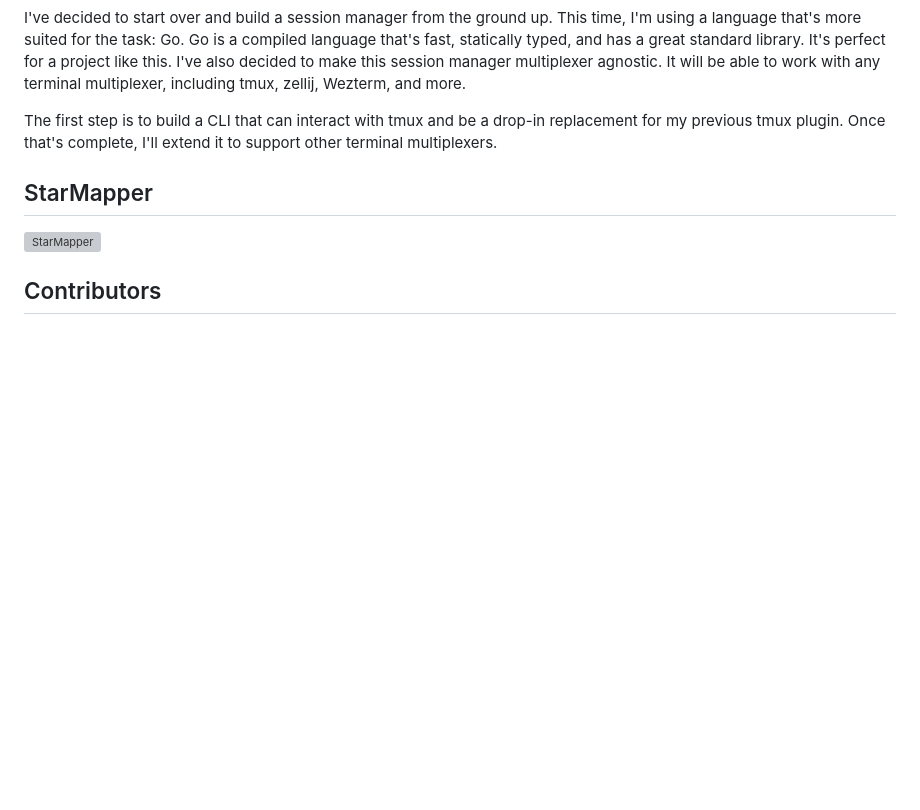
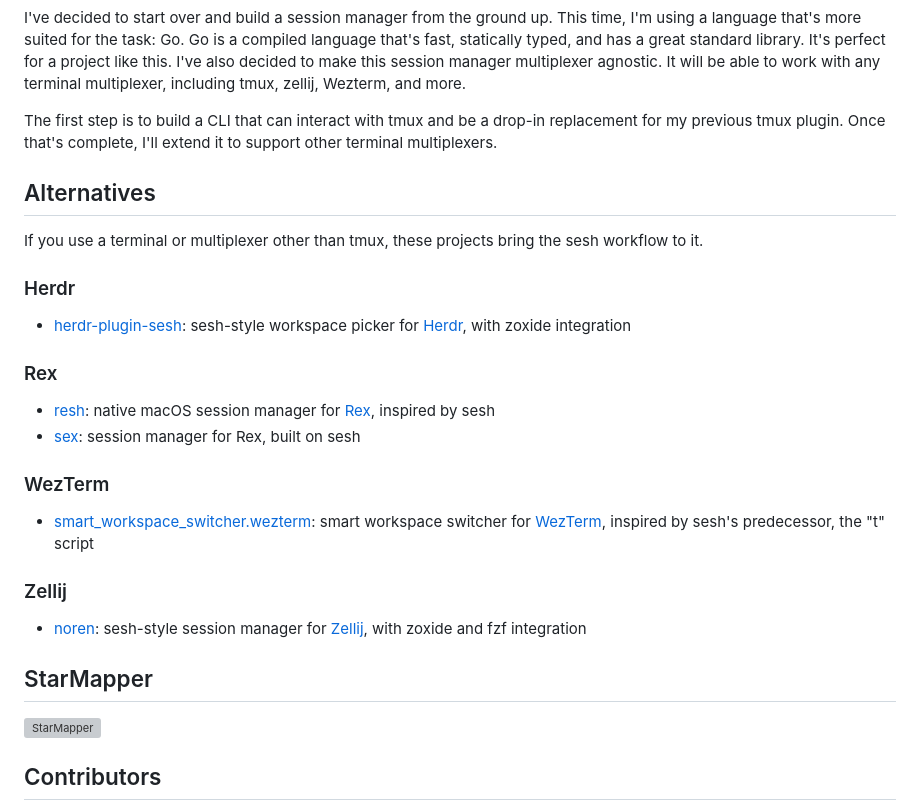
Before and after one commit to joshmedeski/sesh, a Markdown page: README.md, the part around the change. Rendered like a GitHub page; blank space fills up the shorter version; grey boxes are pictures that could not be loaded.

```diff
--- a/README.md
+++ b/README.md
@@ -1581,6 +1581,27 @@ I've decided to start over and build a session manager from the ground up. This
 
 The first step is to build a CLI that can interact with tmux and be a drop-in replacement for my previous tmux plugin. Once that's complete, I'll extend it to support other terminal multiplexers.
 
+## Alternatives
+
+If you use a terminal or multiplexer other than tmux, these projects bring the sesh workflow to it.
+
+### Herdr
+
+- [herdr-plugin-sesh](https://github.com/fullerzz/herdr-plugin-sesh): sesh-style workspace picker for [Herdr](https://herdr.dev/), with zoxide integration
+
+### Rex
+
+- [resh](https://github.com/CruelAddict/resh): native macOS session manager for [Rex](https://www.superlogical.com/rex), inspired by sesh
+- [sex](https://github.com/rtuszik/sex): session manager for Rex, built on sesh
+
+### WezTerm
+
+- [smart_workspace_switcher.wezterm](https://github.com/MLFlexer/smart_workspace_switcher.wezterm): smart workspace switcher for [WezTerm](https://wezterm.org/), inspired by sesh's predecessor, the "t" script
+
+### Zellij
+
+- [noren](https://github.com/MaySeikatsu/noren): sesh-style session manager for [Zellij](https://zellij.dev), with zoxide and fzf integration
+
 ## StarMapper
 
 <a href="https://starmapper.bruniaux.com/joshmedeski/sesh?utm_source=map-embed&utm_medium=readme&utm_campaign=stargazer-map">
```
Also changed, not shown: README.zh-cn.md (+21 -0 lines).
